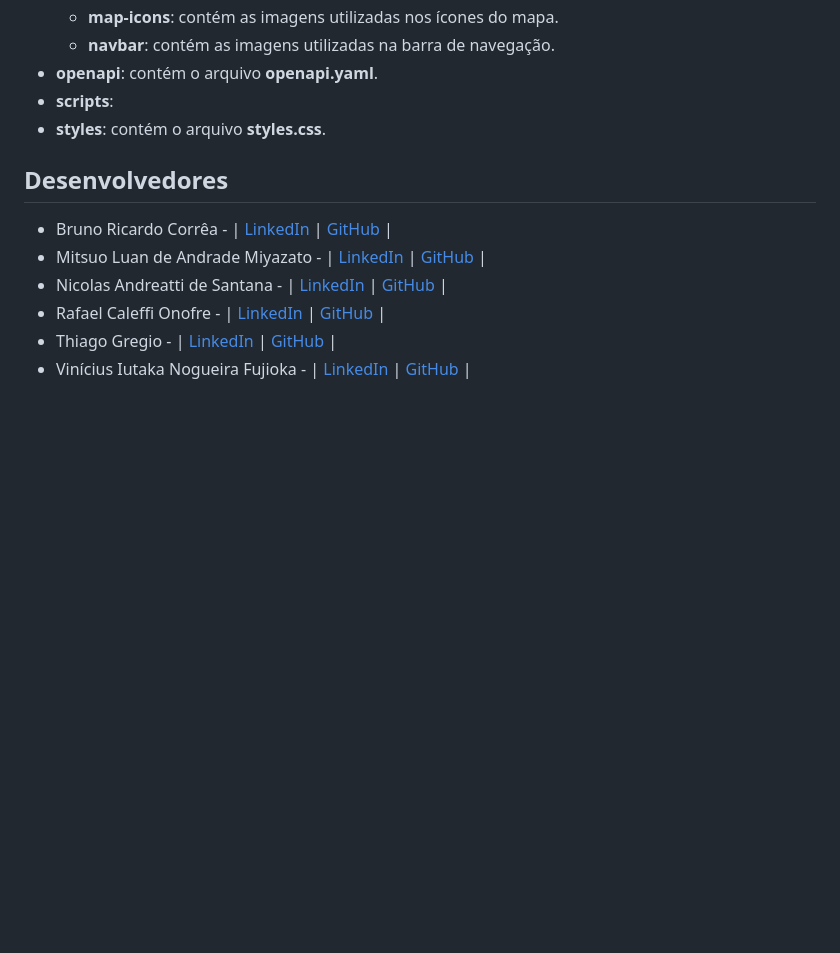
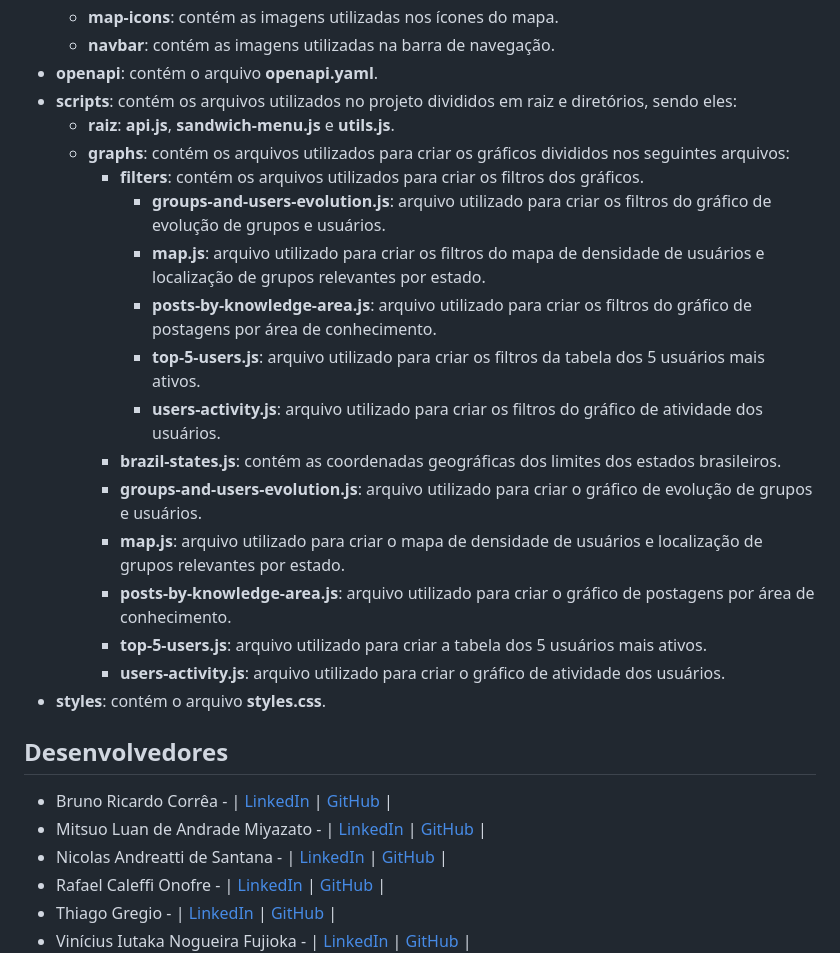
Before and after one commit to dashboard-rbac/dashboard, a Markdown page: README.md, the part around the change. GitHub-like rendering; blank space fills up the shorter version.

```diff
--- a/README.md
+++ b/README.md
@@ -33,9 +33,22 @@ O projeto está dividido em raiz e diretórios, sendo eles:
   - **map-icons**: contém as imagens utilizadas nos ícones do mapa.
   - **navbar**: contém as imagens utilizadas na barra de navegação.
 - **openapi**: contém o arquivo **openapi.yaml**.
-- **scripts**:
+- **scripts**: contém os arquivos utilizados no projeto divididos em raiz e diretórios, sendo eles:
+  - **raiz**: **api.js**, **sandwich-menu.js** e **utils.js**.
+  - **graphs**: contém os arquivos utilizados para criar os gráficos divididos nos seguintes arquivos:
+    - **filters**: contém os arquivos utilizados para criar os filtros dos gráficos.
+      - **groups-and-users-evolution.js**: arquivo utilizado para criar os filtros do gráfico de evolução de grupos e usuários.
+      - **map.js**: arquivo utilizado para criar os filtros do mapa de densidade de usuários e localização de grupos relevantes por estado.
+      - **posts-by-knowledge-area.js**: arquivo utilizado para criar os filtros do gráfico de postagens por área de conhecimento.
+      - **top-5-users.js**: arquivo utilizado para criar os filtros da tabela dos 5 usuários mais ativos.
+      - **users-activity.js**: arquivo utilizado para criar os filtros do gráfico de atividade dos usuários.
+    - **brazil-states.js**: contém as coordenadas geográficas dos limites dos estados brasileiros.
+    - **groups-and-users-evolution.js**: arquivo utilizado para criar o gráfico de evolução de grupos e usuários.
+    - **map.js**: arquivo utilizado para criar o mapa de densidade de usuários e localização de grupos relevantes por estado.
+    - **posts-by-knowledge-area.js**: arquivo utilizado para criar o gráfico de postagens por área de conhecimento.
+    - **top-5-users.js**: arquivo utilizado para criar a tabela dos 5 usuários mais ativos.
+    - **users-activity.js**: arquivo utilizado para criar o gráfico de atividade dos usuários.
 - **styles**: contém o arquivo **styles.css**.
-
 
 ## Desenvolvedores
 
```
